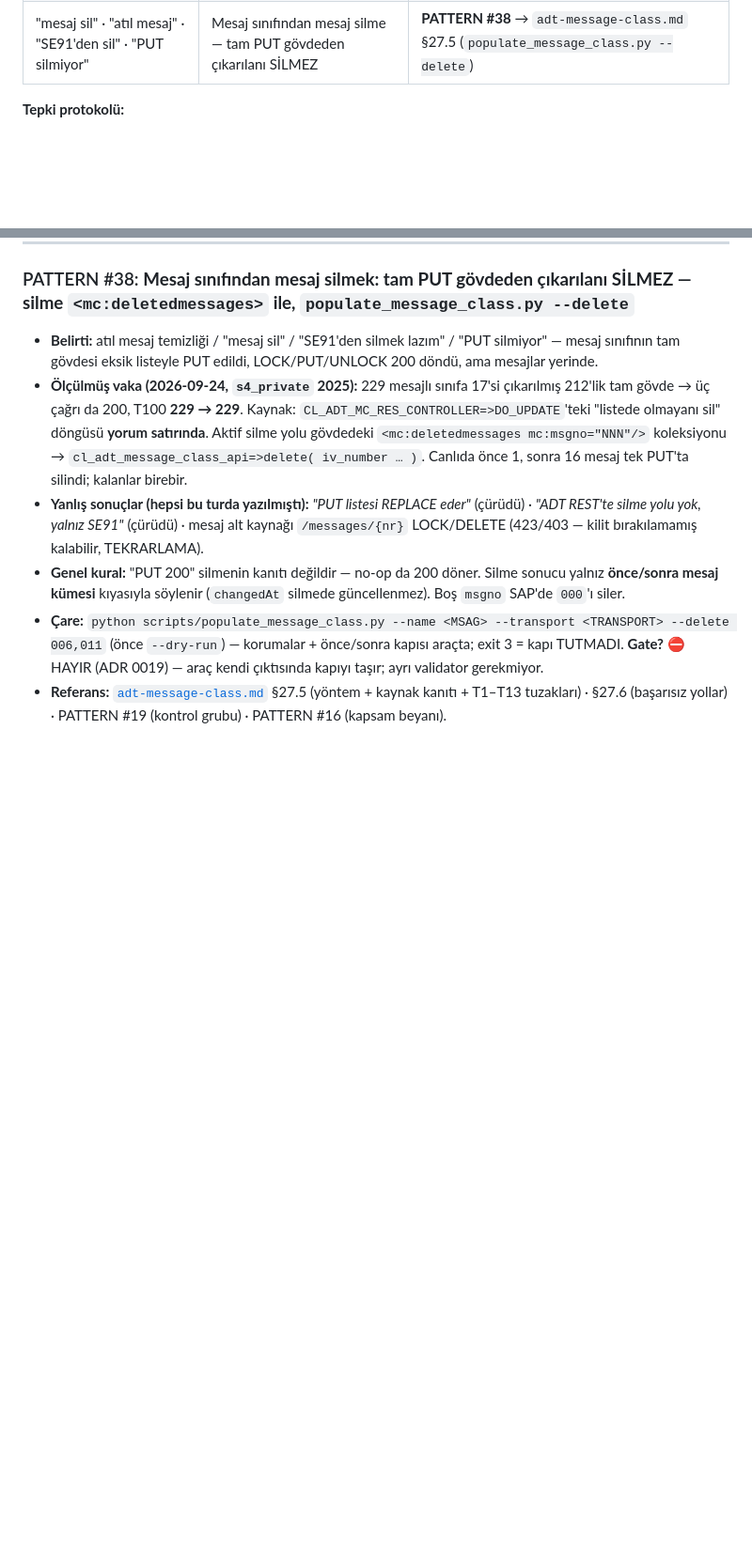
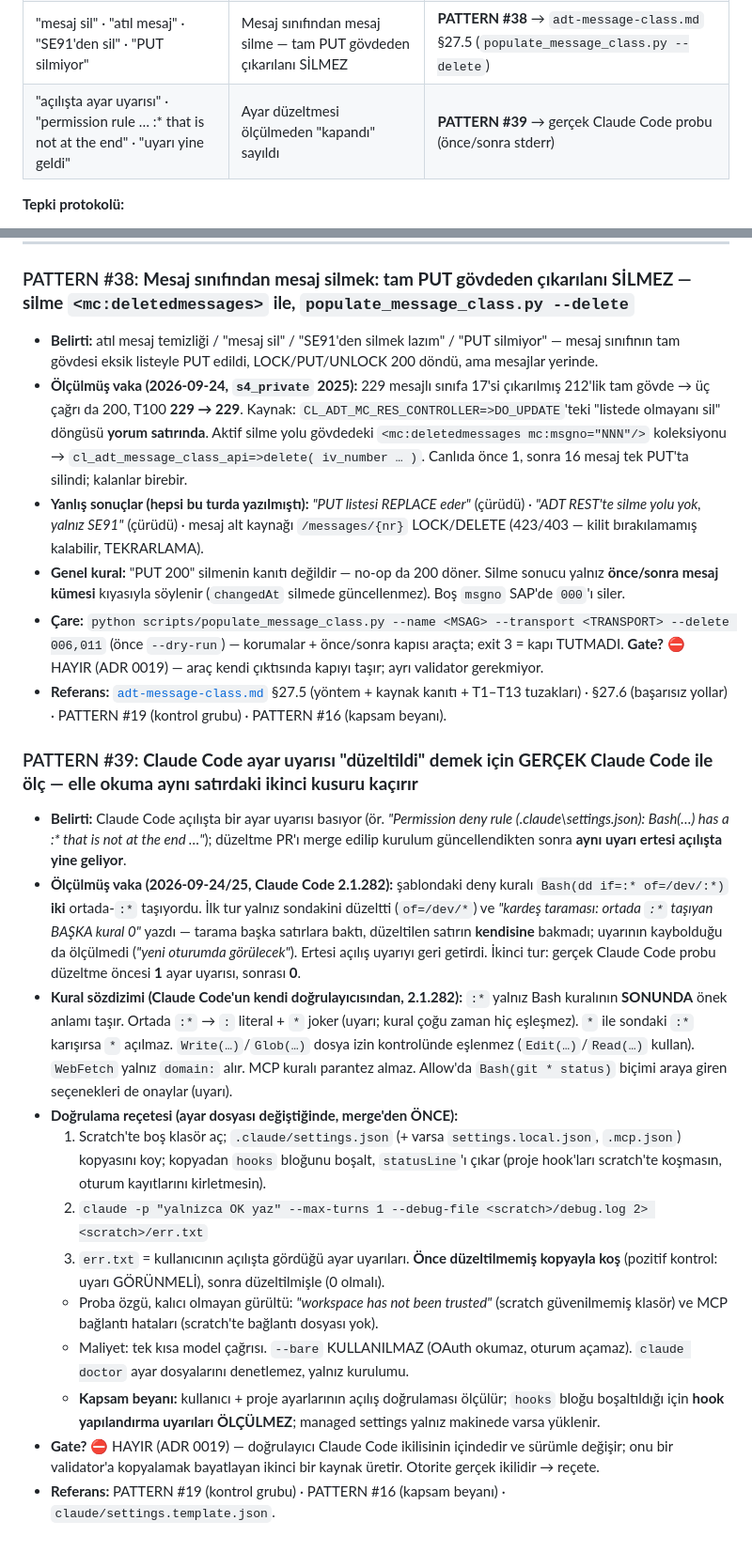
Before and after one commit to ix-works/DEV_CORE, a Markdown page: playbook/lessons-learned.md, 2 parts joined by grey strips. Shown at 94% size. Rendered like a GitHub page; blank space fills up the shorter version.

Commit message:
docs(playbook): PATTERN #39 — ayar uyarısı düzeltmesi gerçek Claude Code probuyla ölçülür (#297)
Vaka (2026-09-24/25): şablondaki deny kuralı iki ortada-`:*` taşıyordu;
ilk tur yalnız birini düzeltti, "kardeş taraması 0" başka satırlara baktı,
uyarının kaybolduğu ölçülmedi → ertesi açılışta uyarı geri geldi (#294 → #296).

Eklenen: kural sözdizimi özeti (Claude Code 2.1.282 doğrulayıcısından) +
doğrulama reçetesi (scratch kopya, hooks boşaltılmış, `claude -p --debug-file`,
önce/sonra stderr, pozitif kontrol) + kapsam beyanı (hook yapılandırma
uyarıları ölçülmez) + tetikleyici tablosuna satır.
Gate değil (ADR 0019): doğrulayıcı ikilinin içinde ve sürümle değişir.


Claude-Session: https://claude.ai/code/session_011XDmaYVQmT8khi8htatUKS

Co-authored-by: D_OYILMAZ <oyilmaz@trakyaholding.com.tr>
Co-authored-by: Claude Opus 5.5 (1M context) <noreply@anthropic.com>

```diff
--- a/playbook/lessons-learned.md
+++ b/playbook/lessons-learned.md
@@ -48,6 +48,7 @@ Aşağıdaki ifadeler kullanıcıdan geldiğinde **IMMEDIATELY DURAKLA**, meta-p
 | "okudun mu" | Documentation skipped | İlgili dosyayı oku, sonra cevapla |
 | "kontrol et" / "test et" | Verification eksik | Code-level/SAP-level doğrulama |
 | "mesaj sil" · "atıl mesaj" · "SE91'den sil" · "PUT silmiyor" | Mesaj sınıfından mesaj silme — tam PUT gövdeden çıkarılanı SİLMEZ | **PATTERN #38** → `adt-message-class.md` §27.5 (`populate_message_class.py --delete`) |
+| "açılışta ayar uyarısı" · "permission rule … :* that is not at the end" · "uyarı yine geldi" | Ayar düzeltmesi ölçülmeden "kapandı" sayıldı | **PATTERN #39** → gerçek Claude Code probu (önce/sonra stderr) |
 
 **Tepki protokolü:**
 1. Forward progress STOP — devam etme
@@ -976,3 +977,36 @@ Fixture/talimat-bakımı işi yapan herkes için (akış: [`howto-talimat-dosyas
   **Gate?** ⛔ HAYIR (ADR 0019) — araç kendi çıktısında kapıyı taşır; ayrı validator gerekmiyor.
 - **Referans:** [`adt-message-class.md`](adt-message-class.md) §27.5 (yöntem + kaynak kanıtı + T1–T13
   tuzakları) · §27.6 (başarısız yollar) · PATTERN #19 (kontrol grubu) · PATTERN #16 (kapsam beyanı).
+
+### PATTERN #39: **Claude Code ayar uyarısı "düzeltildi" demek için GERÇEK Claude Code ile ölç — elle okuma aynı satırdaki ikinci kusuru kaçırır**
+
+- **Belirti:** Claude Code açılışta bir ayar uyarısı basıyor (ör. *"Permission deny rule (.claude\settings.json):
+  Bash(…) has a :\* that is not at the end …"*); düzeltme PR'ı merge edilip kurulum güncellendikten sonra
+  **aynı uyarı ertesi açılışta yine geliyor**.
+- **Ölçülmüş vaka (2026-09-24/25, Claude Code 2.1.282):** şablondaki deny kuralı `Bash(dd if=:* of=/dev/:*)`
+  **iki** ortada-`:*` taşıyordu. İlk tur yalnız sondakini düzeltti (`of=/dev/*`) ve *"kardeş taraması:
+  ortada `:*` taşıyan BAŞKA kural 0"* yazdı — tarama başka satırlara baktı, düzeltilen satırın **kendisine**
+  bakmadı; uyarının kaybolduğu da ölçülmedi (*"yeni oturumda görülecek"*). Ertesi açılış uyarıyı geri
+  getirdi. İkinci tur: gerçek Claude Code probu düzeltme öncesi **1** ayar uyarısı, sonrası **0**.
+- **Kural sözdizimi (Claude Code'un kendi doğrulayıcısından, 2.1.282):** `:*` yalnız Bash kuralının
+  **SONUNDA** önek anlamı taşır. Ortada `:*` → `:` literal + `*` joker (uyarı; kural çoğu zaman hiç
+  eşleşmez). `*` ile sondaki `:*` karışırsa `*` açılmaz. `Write(…)`/`Glob(…)` dosya izin kontrolünde
+  eşlenmez (`Edit(…)`/`Read(…)` kullan). `WebFetch` yalnız `domain:` alır. MCP kuralı parantez almaz.
+  Allow'da `Bash(git * status)` biçimi araya giren seçenekleri de onaylar (uyarı).
+- **Doğrulama reçetesi (ayar dosyası değiştiğinde, merge'den ÖNCE):**
+  1. Scratch'te boş klasör aç; `.claude/settings.json` (+ varsa `settings.local.json`, `.mcp.json`)
+     kopyasını koy; kopyadan `hooks` bloğunu boşalt, `statusLine`'ı çıkar (proje hook'ları scratch'te
+     koşmasın, oturum kayıtlarını kirletmesin).
+  2. `claude -p "yalnizca OK yaz" --max-turns 1 --debug-file <scratch>/debug.log 2> <scratch>/err.txt`
+  3. `err.txt` = kullanıcının açılışta gördüğü ayar uyarıları. **Önce düzeltilmemiş kopyayla koş**
+     (pozitif kontrol: uyarı GÖRÜNMELİ), sonra düzeltilmişle (0 olmalı).
+  - Proba özgü, kalıcı olmayan gürültü: *"workspace has not been trusted"* (scratch güvenilmemiş klasör)
+    ve MCP bağlantı hataları (scratch'te bağlantı dosyası yok).
+  - Maliyet: tek kısa model çağrısı. `--bare` KULLANILMAZ (OAuth okumaz, oturum açamaz). `claude doctor`
+    ayar dosyalarını denetlemez, yalnız kurulumu.
+  - **Kapsam beyanı:** kullanıcı + proje ayarlarının açılış doğrulaması ölçülür; `hooks` bloğu
+    boşaltıldığı için **hook yapılandırma uyarıları ÖLÇÜLMEZ**; managed settings yalnız makinede varsa
+    yüklenir.
+- **Gate?** ⛔ HAYIR (ADR 0019) — doğrulayıcı Claude Code ikilisinin içindedir ve sürümle değişir; onu
+  bir validator'a kopyalamak bayatlayan ikinci bir kaynak üretir. Otorite gerçek ikilidir → reçete.
+- **Referans:** PATTERN #19 (kontrol grubu) · PATTERN #16 (kapsam beyanı) · `claude/settings.template.json`.
```
